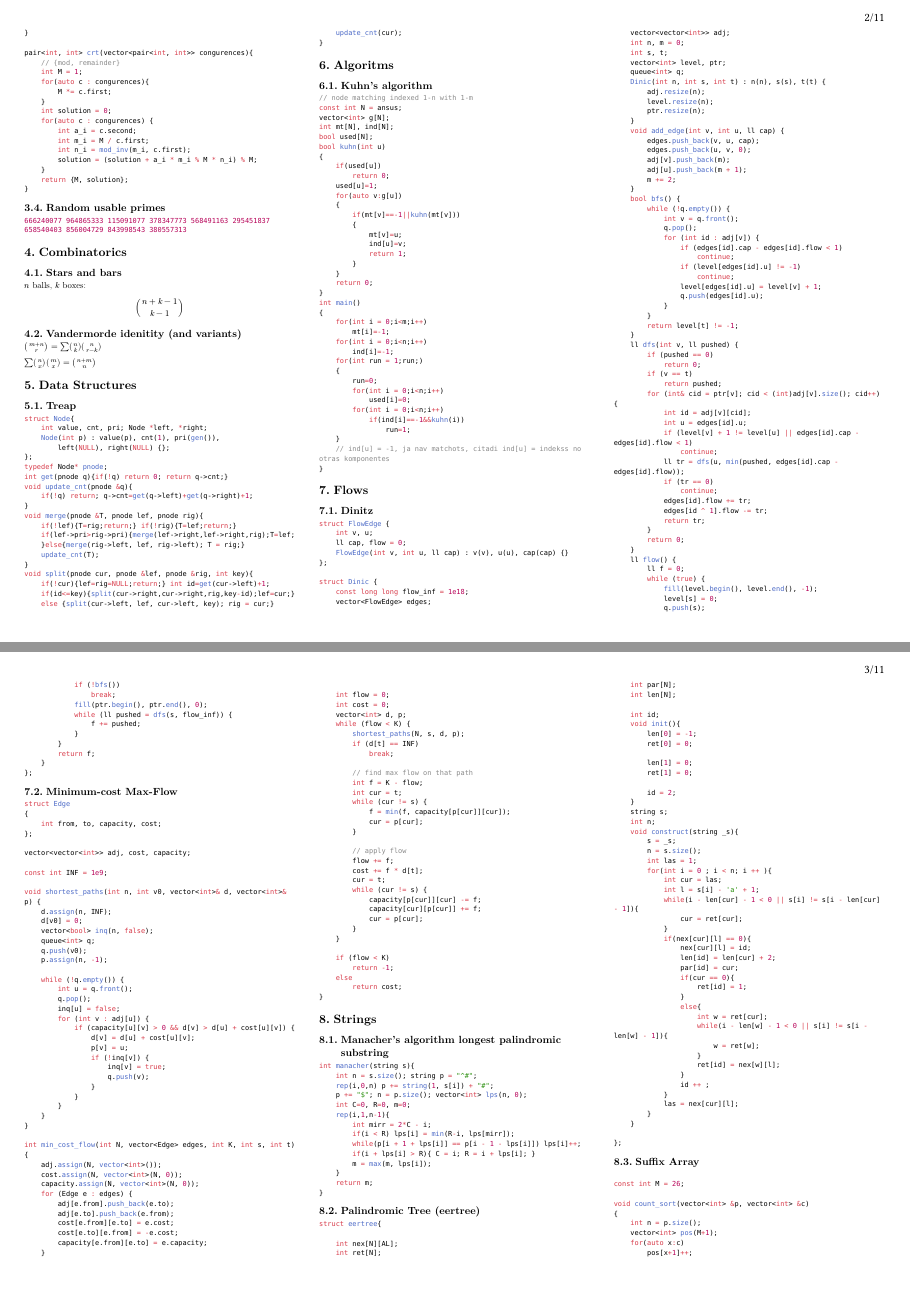
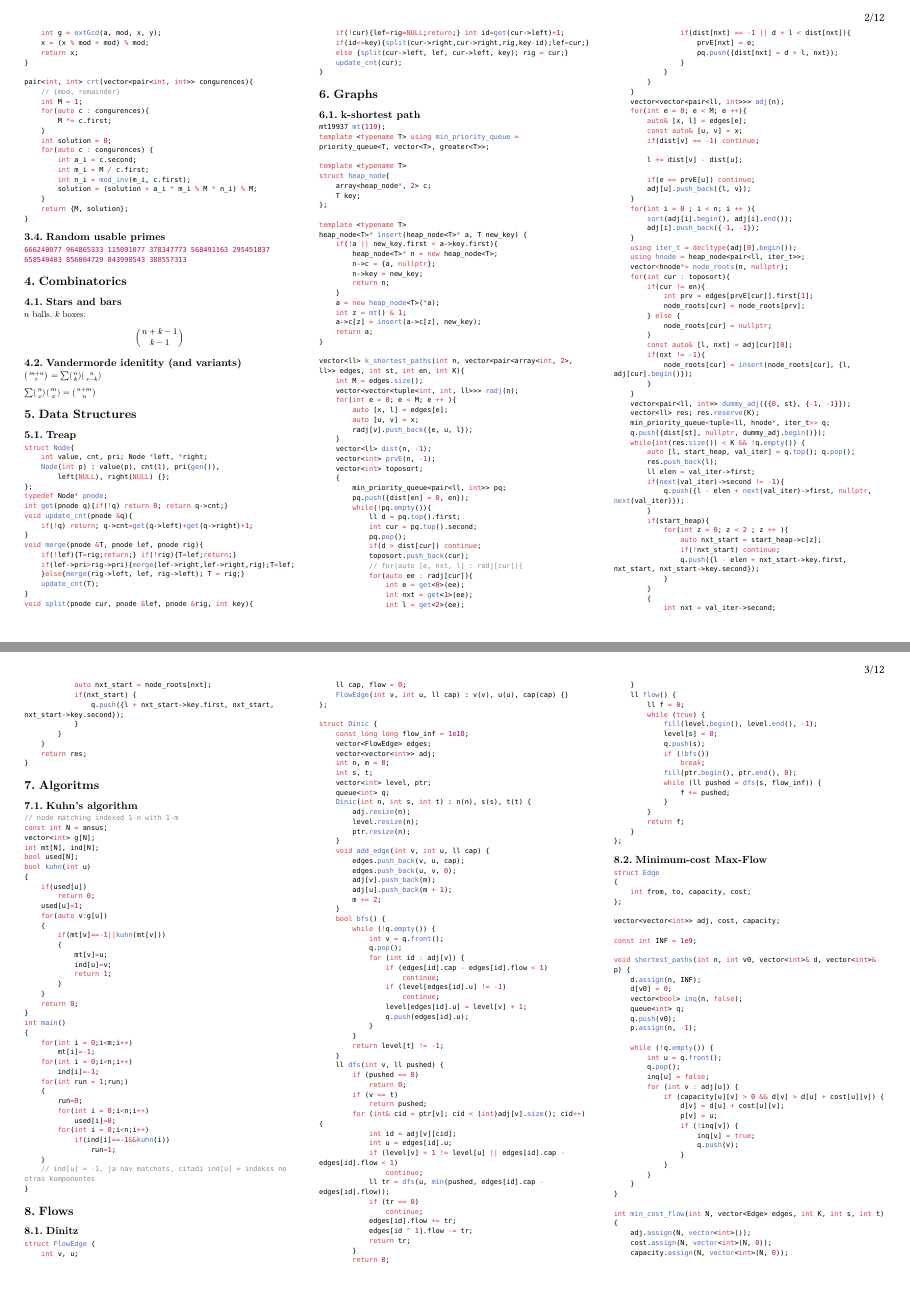
Before and after one commit to mkristins/icpc-pipari, a Typst document (notebook.typ): pages 2 and 3 of 11 before the commit and pages 2 and 3 of 12 after it, joined at a grey line. The pictures show the PDF file notebook.pdf that the author committed with the source.

Commit message:
k-shortest path

````diff
--- a/notebook.typ
+++ b/notebook.typ
@@ -217,6 +217,126 @@ void split(pnode cur, pnode &lef, pnode &rig, int key){
     if(id<=key){split(cur->right,cur->right,rig,key-id);lef=cur;}
     else {split(cur->left, lef, cur->left, key); rig = cur;}
     update_cnt(cur);
+}
+```
+
+= Graphs
+
+== k-shortest path
+
+```cpp
+mt19937 mt(119);
+template <typename T> using min_priority_queue = priority_queue<T, vector<T>, greater<T>>;
+
+template <typename T>
+struct heap_node{
+    array<heap_node*, 2> c;
+    T key;
+};
+
+template <typename T>
+heap_node<T>* insert(heap_node<T>* a, T new_key) {
+    if(!a || new_key.first < a->key.first){
+        heap_node<T>* n = new heap_node<T>;
+        n->c = {a, nullptr};
+        n->key = new_key;
+        return n;
+    }
+    a = new heap_node<T>(*a);
+    int z = mt() & 1;
+    a->c[z] = insert(a->c[z], new_key);
+    return a;
+}
+
+vector<ll> k_shortest_paths(int n, vector<pair<array<int, 2>, ll>> edges, int st, int en, int K){
+    int M = edges.size();
+    vector<vector<tuple<int, int, ll>>> radj(n);
+    for(int e = 0; e < M; e ++ ){
+        auto [x, l] = edges[e];
+        auto [u, v] = x;
+        radj[v].push_back({e, u, l});
+    }
+    vector<ll> dist(n, -1);
+    vector<int> prvE(n, -1);
+    vector<int> toposort;
+    {
+        min_priority_queue<pair<ll, int>> pq;
+        pq.push({dist[en] = 0, en});
+        while(!pq.empty()){
+            ll d = pq.top().first;
+            int cur = pq.top().second;
+            pq.pop();
+            if(d > dist[cur]) continue;
+            toposort.push_back(cur);
+            // for(auto [e, nxt, l] : radj[cur]){
+            for(auto ee : radj[cur]){
+                int e = get<0>(ee);
+                int nxt = get<1>(ee);
+                int l = get<2>(ee);
+                if(dist[nxt] == -1 || d + l < dist[nxt]){
+                    prvE[nxt] = e;
+                    pq.push({dist[nxt] = d + l, nxt});
+                }
+            }
+        }
+    }
+    vector<vector<pair<ll, int>>> adj(n);
+    for(int e = 0; e < M; e ++){
+        auto& [x, l] = edges[e];
+        const auto& [u, v] = x;
+        if(dist[v] == -1) continue;
+
+        l += dist[v] - dist[u];
+
+        if(e == prvE[u]) continue;
+        adj[u].push_back({l, v});
+    }
+    for(int i = 0 ; i < n; i ++ ){
+        sort(adj[i].begin(), adj[i].end());
+        adj[i].push_back({-1, -1});
+    }
+    using iter_t = decltype(adj[0].begin());
+    using hnode = heap_node<pair<ll, iter_t>>;
+    vector<hnode*> node_roots(n, nullptr);
+    for(int cur : toposort){
+        if(cur != en){
+            int prv = edges[prvE[cur]].first[1];
+            node_roots[cur] = node_roots[prv];
+        } else {
+            node_roots[cur] = nullptr;
+        }
+        const auto& [l, nxt] = adj[cur][0];
+        if(nxt != -1){
+            node_roots[cur] = insert(node_roots[cur], {l, adj[cur].begin()});
+        }
+    }
+    vector<pair<ll, int>> dummy_adj({{0, st}, {-1, -1}});
+    vector<ll> res; res.reserve(K);
+    min_priority_queue<tuple<ll, hnode*, iter_t>> q;
+    q.push({dist[st], nullptr, dummy_adj.begin()});
+    while(int(res.size()) < K && !q.empty()) {
+        auto [l, start_heap, val_iter] = q.top(); q.pop();
+        res.push_back(l);
+        ll elen = val_iter->first;
+        if(next(val_iter)->second != -1){
+            q.push({l - elen + next(val_iter)->first, nullptr, next(val_iter)});
+        }
+        if(start_heap){
+            for(int z = 0; z < 2 ; z ++ ){
+                auto nxt_start = start_heap->c[z];
+                if(!nxt_start) continue;
+                q.push({l - elen + nxt_start->key.first, nxt_start, nxt_start->key.second});
+            }
+        }
+        {
+            int nxt = val_iter->second;
+            auto nxt_start = node_roots[nxt];
+            if(nxt_start) {
+                q.push({l + nxt_start->key.first, nxt_start, nxt_start->key.second});
+            }
+        }
+    }
+    return res;
 }
 ```
 
````
Also changed, not shown: notebook.pdf.
